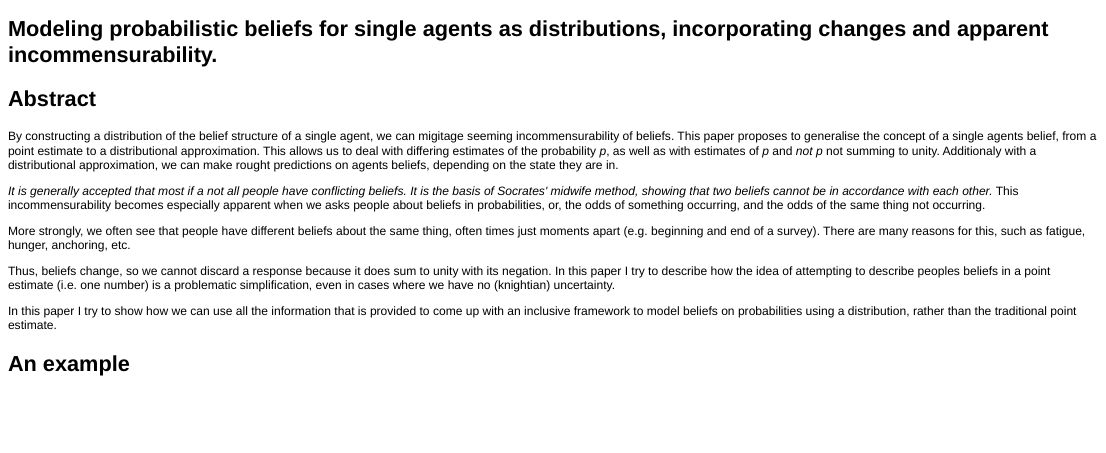
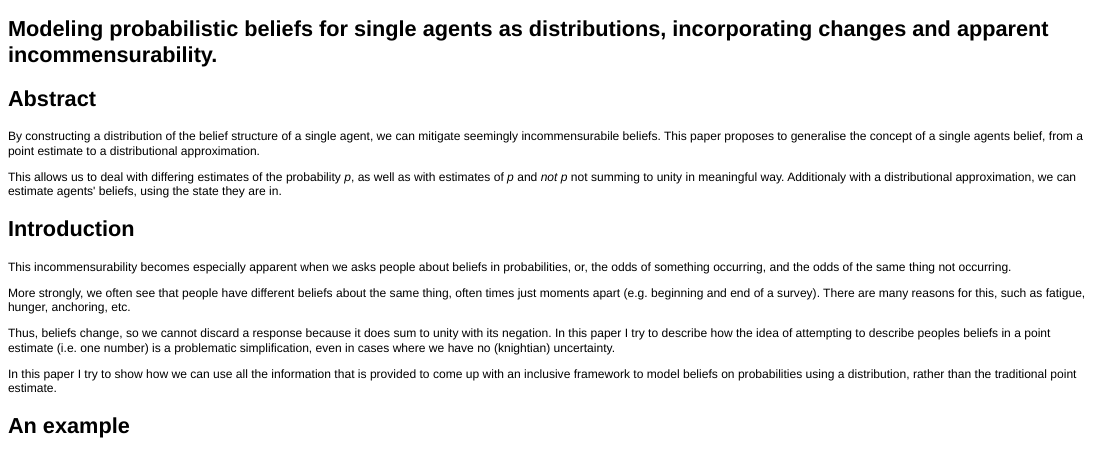
Before and after one commit to bquast/Distributions-Probabilistic-Beliefs, an R Markdown document (README.Rmd): the page in a window 1100 px wide, from its top. The pictures show the output file README.html that the author committed with the source, opened offline.

Commit message:
update abstract, include intro

```diff
--- a/README.Rmd
+++ b/README.Rmd
@@ -5,9 +5,13 @@ Modeling probabilistic beliefs for single agents as distributions, incorporating
 
 Abstract
 --------------------------------------------------------
-By constructing a distribution of the belief structure of a single agent, we can migitage seeming incommensurability of beliefs. This paper proposes to generalise the concept of a single agents belief, from a point estimate to a distributional approximation. This allows us to deal with differing estimates of the probability *p*, as well as with estimates of *p* and *not p* not summing to unity. Additionaly with a distributional approximation, we can make rought predictions on agents beliefs, depending on the state they are in.
+By constructing a distribution of the belief structure of a single agent, we can mitigate seemingly incommensurabile beliefs. This paper proposes to generalise the concept of a single agents belief, from a point estimate to a distributional approximation.
 
-*It is generally accepted that most if a not all people have conflicting beliefs. It is the basis of Socrates' midwife method, showing that two beliefs cannot be in accordance with each other.* This incommensurability becomes especially apparent when we asks people about beliefs in probabilities, or, the odds of something occurring, and the odds of the same thing not occurring.
+This allows us to deal with differing estimates of the probability *p*, as well as with estimates of *p* and *not p* not summing to unity in meaningful way. Additionaly with a distributional approximation, we can estimate agents' beliefs, using the state they are in.
+
+Introduction
+--------------------------------------------------------
+This incommensurability becomes especially apparent when we asks people about beliefs in probabilities, or, the odds of something occurring, and the odds of the same thing not occurring.
 
 More strongly, we often see that people have different beliefs about the same thing, often times just moments apart (e.g. beginning and end of a survey). There are many reasons for this, such as fatigue, hunger, anchoring, etc.
 
```
Also changed, not shown: README.html, README.md.
